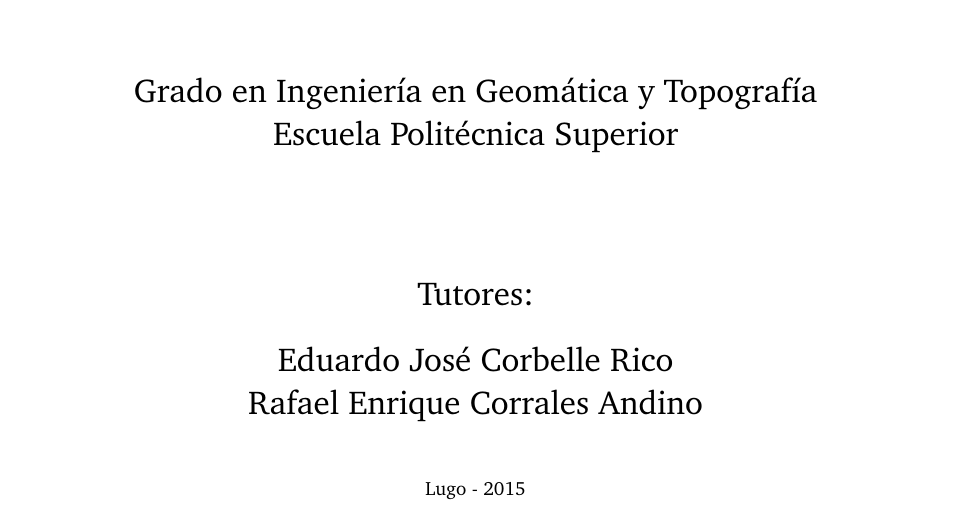
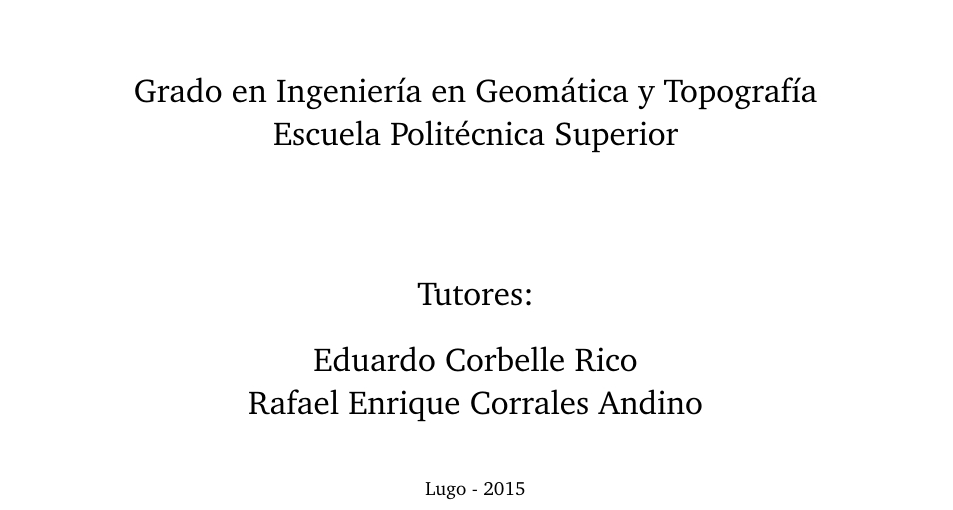
Before and after one commit to MarcosRial/TFG, a LaTeX book (Memoria/TFG.tex, which reads Memoria/portada.tex): part of page 1 of 115, cut so that both start at the same text. Compiled offline with pdfLaTeX.

Commit message:
Corregido algún detalle

```diff
--- a/Memoria/portada.tex
+++ b/Memoria/portada.tex
@@ -21,6 +21,6 @@
 {\LARGE ANÁLISIS DE SEPARABILIDAD ESPECTRAL DE ESPECIES DE MANGLE EN EL GOLFO DE FONSECA}\\
 {\LARGE APLICACIÓN A LA CLASIFICACIÓN DE IMÁGENES LANDSAT}\\[2cm]
 {\Large Grado en Ingeniería en Geomática y Topografía\\Escuela Politécnica Superior}\\[1cm]
-{\Large \vfill{Tutores:\\Eduardo José Corbelle Rico\\Rafael Enrique Corrales Andino}}\\
+{\Large \vfill{Tutores:\\Eduardo Corbelle Rico\\Rafael Enrique Corrales Andino}}\\
 {\footnotesize \vfill{Lugo - 2015}}
 \end{center}
```
